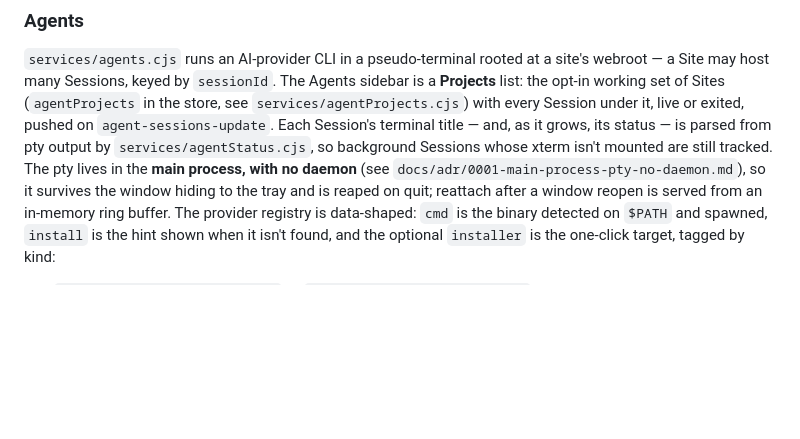
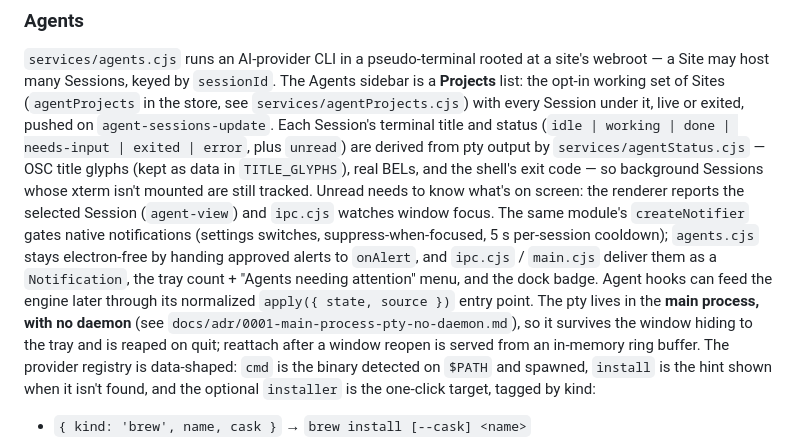
Before and after one commit to aminurislamarnob/WPXen, a Markdown page: CLAUDE.md, the part around the change. GitHub-like rendering; blank space fills up the shorter version.

Commit message:
docs: describe agent status, unread and notification flow in CLAUDE.md
Co-Authored-By: Claude Opus 5.5 <noreply@anthropic.com>

```diff
--- a/CLAUDE.md
+++ b/CLAUDE.md
@@ -151,9 +151,19 @@ site's webroot — a Site may host many Sessions, keyed by `sessionId`. The
 Agents sidebar is a **Projects** list: the opt-in working set of Sites
 (`agentProjects` in the store, see `services/agentProjects.cjs`) with every
 Session under it, live or exited, pushed on `agent-sessions-update`. Each
-Session's terminal title — and, as it grows, its status — is parsed from pty
-output by `services/agentStatus.cjs`, so background Sessions whose xterm isn't
-mounted are still tracked. The pty lives in the **main process, with
+Session's terminal title and status (`idle | working | done | needs-input |
+exited | error`, plus `unread`) are derived from pty output by
+`services/agentStatus.cjs` — OSC title glyphs (kept as data in
+`TITLE_GLYPHS`), real BELs, and the shell's exit code — so background Sessions
+whose xterm isn't mounted are still tracked. Unread needs to know what's on
+screen: the renderer reports the selected Session (`agent-view`) and
+`ipc.cjs` watches window focus. The same module's `createNotifier` gates
+native notifications (settings switches, suppress-when-focused, 5 s
+per-session cooldown); `agents.cjs` stays electron-free by handing approved
+alerts to `onAlert`, and `ipc.cjs` / `main.cjs` deliver them as a
+`Notification`, the tray count + "Agents needing attention" menu, and the dock
+badge. Agent hooks can feed the engine later through its normalized
+`apply({ state, source })` entry point. The pty lives in the **main process, with
 no daemon** (see `docs/adr/0001-main-process-pty-no-daemon.md`), so it survives
 the window hiding to the tray and is reaped on quit; reattach after a window
 reopen is served from an in-memory ring buffer. The provider registry is
```
